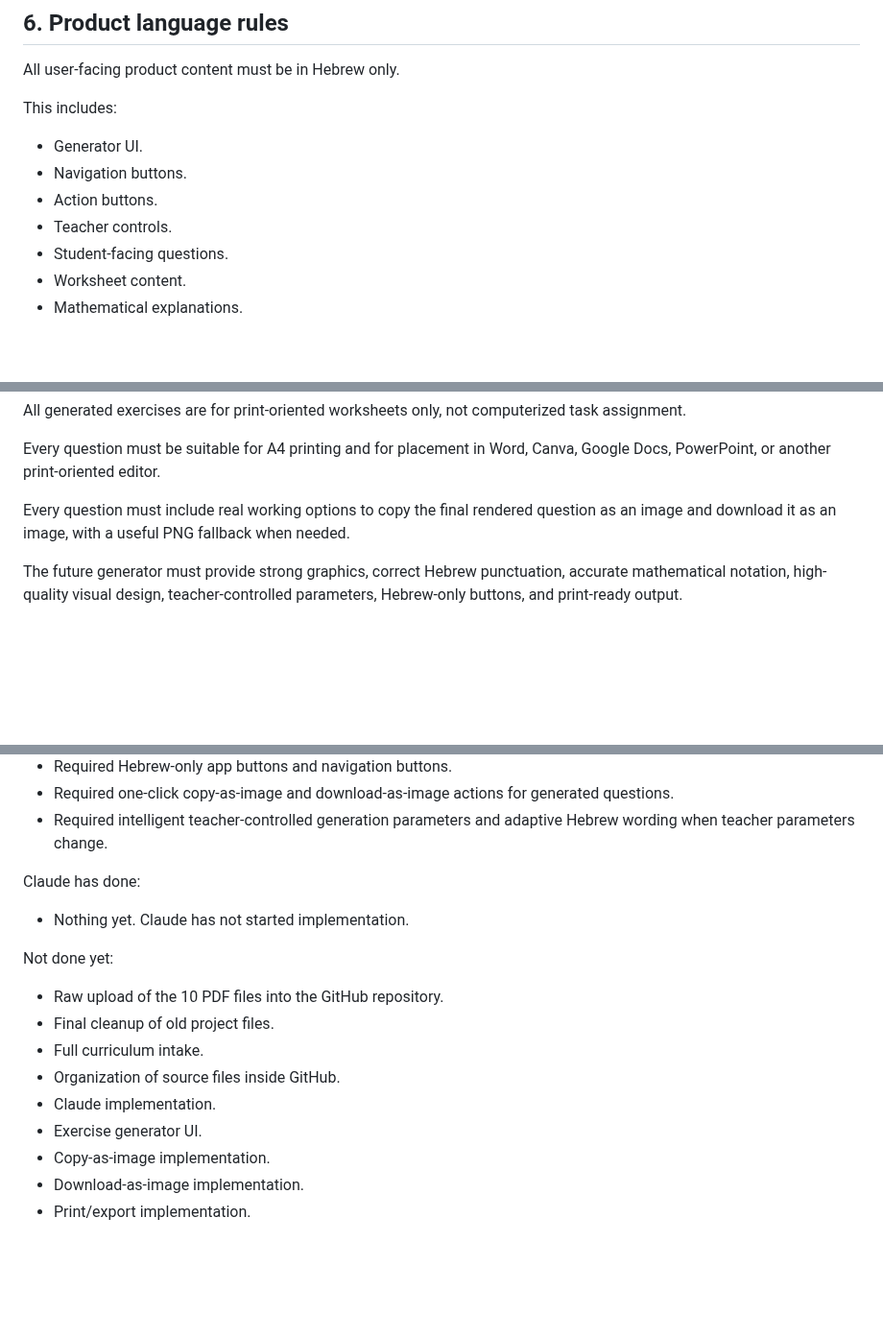
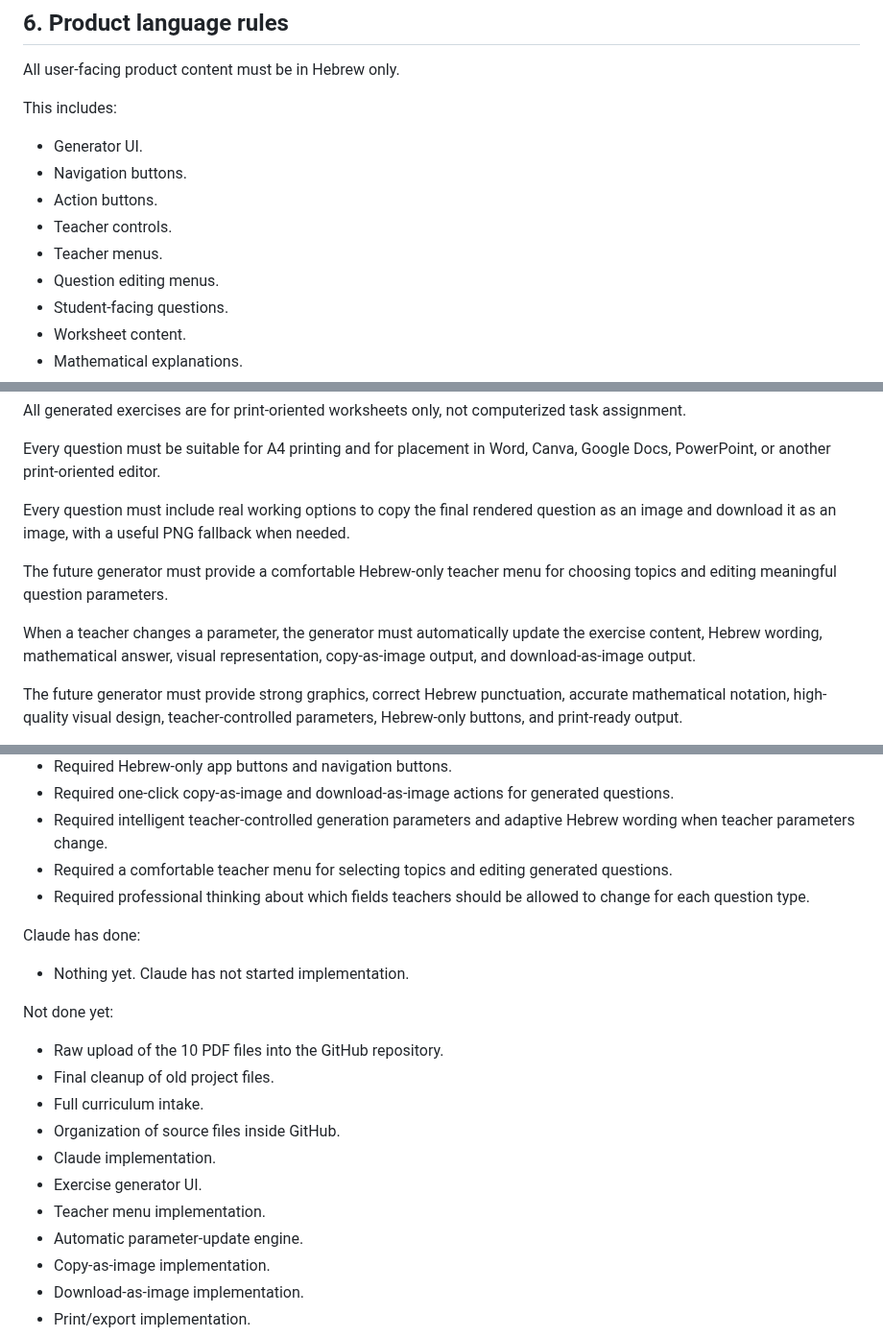
Before and after one commit to yanivmizrachiy/shiur-prati, a Markdown page: RULES.md, 3 parts joined by grey strips. Shown at 96% size. Drawn GitHub-style; blank space fills up the shorter version.

```diff
--- a/RULES.md
+++ b/RULES.md
@@ -108,6 +109,8 @@ This includes:
 - Navigation buttons.
 - Action buttons.
 - Teacher controls.
+- Teacher menus.
+- Question editing menus.
 - Student-facing questions.
 - Worksheet content.
 - Mathematical explanations.
@@ -394,6 +423,10 @@ Every question must be suitable for A4 printing and for placement in Word, Canva
 
 Every question must include real working options to copy the final rendered question as an image and download it as an image, with a useful PNG fallback when needed.
 
+The future generator must provide a comfortable Hebrew-only teacher menu for choosing topics and editing meaningful question parameters.
+
+When a teacher changes a parameter, the generator must automatically update the exercise content, Hebrew wording, mathematical answer, visual representation, copy-as-image output, and download-as-image output.
+
 The future generator must provide strong graphics, correct Hebrew punctuation, accurate mathematical notation, high-quality visual design, teacher-controlled parameters, Hebrew-only buttons, and print-ready output.
 
 Claude must choose the strongest appropriate tools, libraries, architecture, data structures, rendering methods, export methods, and quality checks to satisfy Yaniv's requirements. Yaniv defines what the product must do; Claude chooses how to implement it professionally.
@@ -467,6 +501,8 @@ Yaniv has done:
 - Required Hebrew-only app buttons and navigation buttons.
 - Required one-click copy-as-image and download-as-image actions for generated questions.
 - Required intelligent teacher-controlled generation parameters and adaptive Hebrew wording when teacher parameters change.
+- Required a comfortable teacher menu for selecting topics and editing generated questions.
+- Required professional thinking about which fields teachers should be allowed to change for each question type.
 
 Claude has done:
 
@@ -480,6 +516,8 @@ Not done yet:
 - Organization of source files inside GitHub.
 - Claude implementation.
 - Exercise generator UI.
+- Teacher menu implementation.
+- Automatic parameter-update engine.
 - Copy-as-image implementation.
 - Download-as-image implementation.
 - Print/export implementation.
```
Also changed, not shown: other parts of RULES.md (+32 -4 lines).
